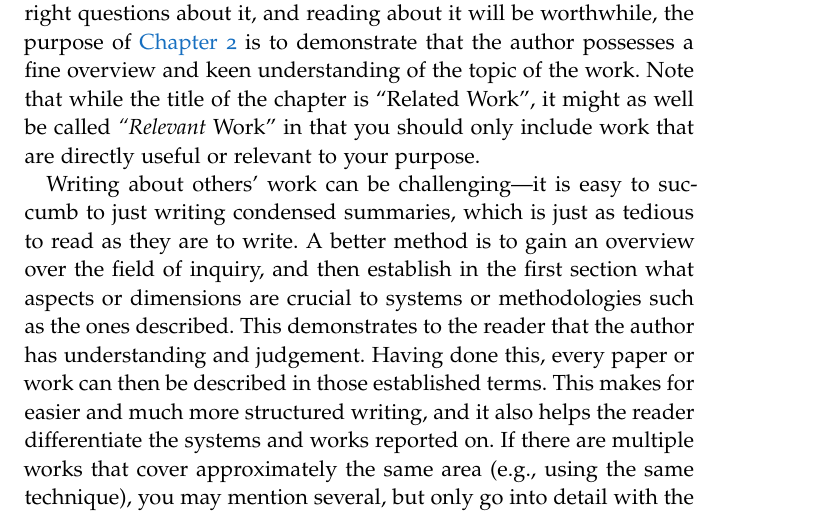
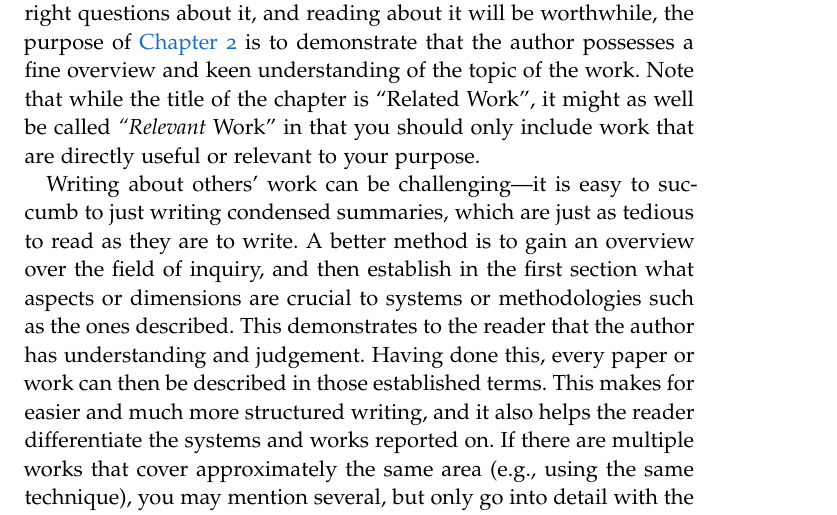
Before and after one commit to rajatdua/thesis-template, a LaTeX thesis (ClassicThesis.tex, which reads Chapters/Chapter02-Related-Work.tex): part of page 21 of 59, cut so that both start at the same text. Compiled offline with pdfLaTeX; a missing font is replaced by an installed copy or a similar font.

Commit message:
fixed typo

```diff
--- a/Chapters/Chapter02-Related-Work.tex
+++ b/Chapters/Chapter02-Related-Work.tex
@@ -12,7 +12,7 @@ the chapter is ``Related Work'', it might as well be called
 directly useful or relevant to your purpose.
 
 Writing about others' work can be challenging---it is easy to succumb
-to just writing condensed summaries, which is just as tedious to read
+to just writing condensed summaries, which are just as tedious to read
 as they are to write. A better method is to gain an overview over the
 field of inquiry, and then establish in the first section what aspects
 or dimensions are crucial to systems or methodologies such as the ones
```
